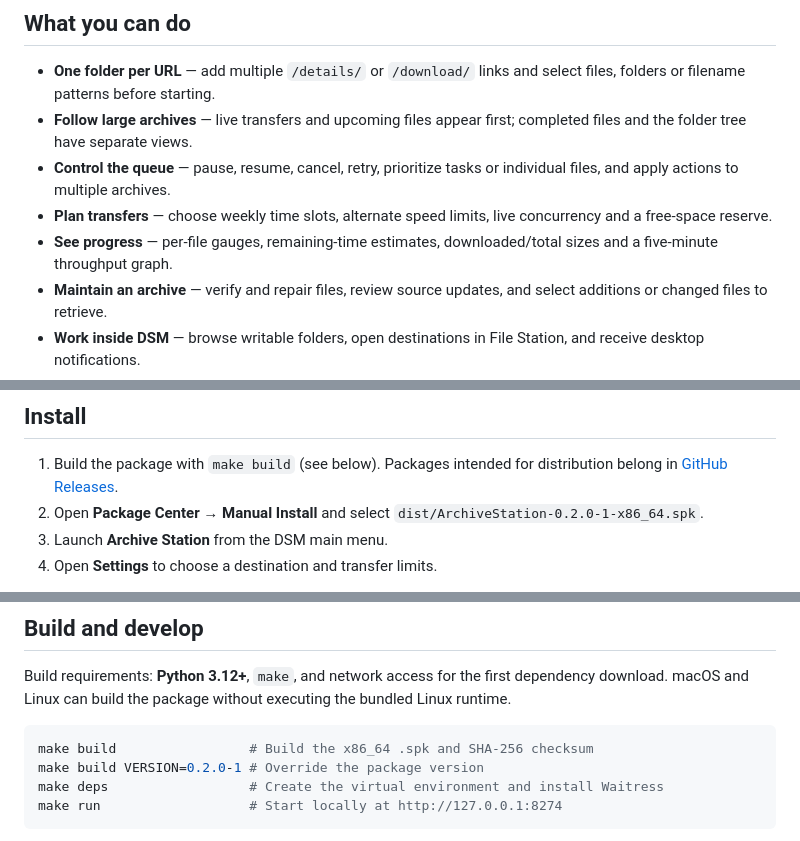
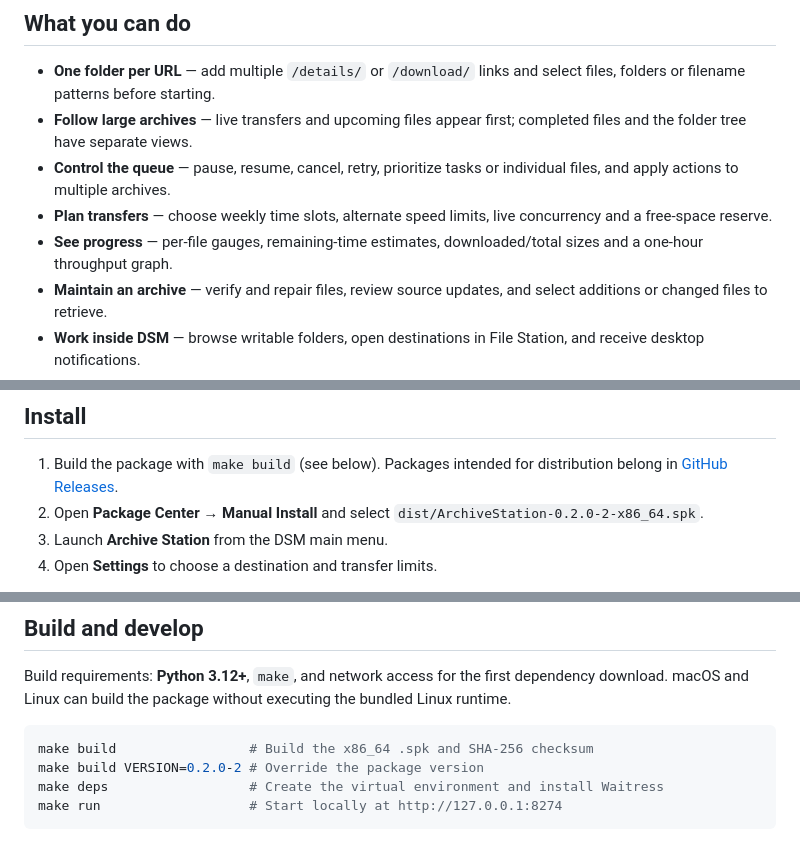
Before and after one commit to jbdemonte/synology-archive-downloader, a Markdown page: README.md, 3 parts joined by grey strips. Rendered like a GitHub page.

Commit message:
Extend transfer history to one hour with 30-second averages

````diff
--- a/README.md
+++ b/README.md
@@ -20,7 +20,7 @@ Archive Station downloads the public files of Internet Archive items directly to
 - **Follow large archives** — live transfers and upcoming files appear first; completed files and the folder tree have separate views.
 - **Control the queue** — pause, resume, cancel, retry, prioritize tasks or individual files, and apply actions to multiple archives.
 - **Plan transfers** — choose weekly time slots, alternate speed limits, live concurrency and a free-space reserve.
-- **See progress** — per-file gauges, remaining-time estimates, downloaded/total sizes and a five-minute throughput graph.
+- **See progress** — per-file gauges, remaining-time estimates, downloaded/total sizes and a one-hour throughput graph.
 - **Maintain an archive** — verify and repair files, review source updates, and select additions or changed files to retrieve.
 - **Work inside DSM** — browse writable folders, open destinations in File Station, and receive desktop notifications.
 - **Resume safely** — partial files stay separate; transfers resume after restarts and upgrades, with checksum verification where available.
@@ -44,7 +44,7 @@ ARM packages are not available yet. Other DSM versions and models need community
 ## Install
 
 1. Build the package with `make build` (see below). Packages intended for distribution belong in [GitHub Releases](https://github.com/jbdemonte/synology-archive-downloader/releases).
-2. Open **Package Center → Manual Install** and select `dist/ArchiveStation-0.2.0-1-x86_64.spk`.
+2. Open **Package Center → Manual Install** and select `dist/ArchiveStation-0.2.0-2-x86_64.spk`.
 3. Launch **Archive Station** from the DSM main menu.
 4. Open **Settings** to choose a destination and transfer limits.
 
@@ -118,7 +118,7 @@ Build requirements: **Python 3.12+**, `make`, and network access for the first d
 
 ```sh
 make build                 # Build the x86_64 .spk and SHA-256 checksum
-make build VERSION=0.2.0-1 # Override the package version
+make build VERSION=0.2.0-2 # Override the package version
 make deps                  # Create the virtual environment and install Waitress
 make run                   # Start locally at http://127.0.0.1:8274
 ```
````
Also changed, not shown: docs/ARCHITECTURE.md (+2 -0 lines), docs/USAGE.md (+2 -2 lines), docs/images/history.png, 8 other files.
